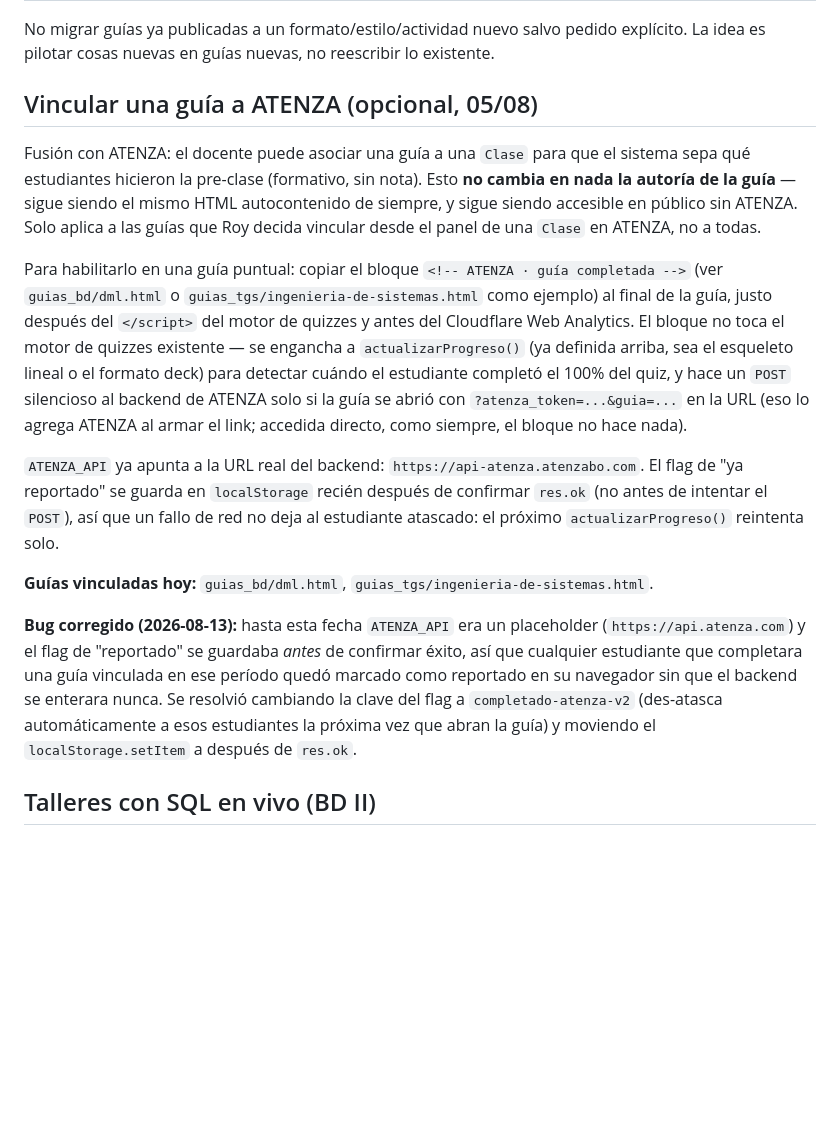
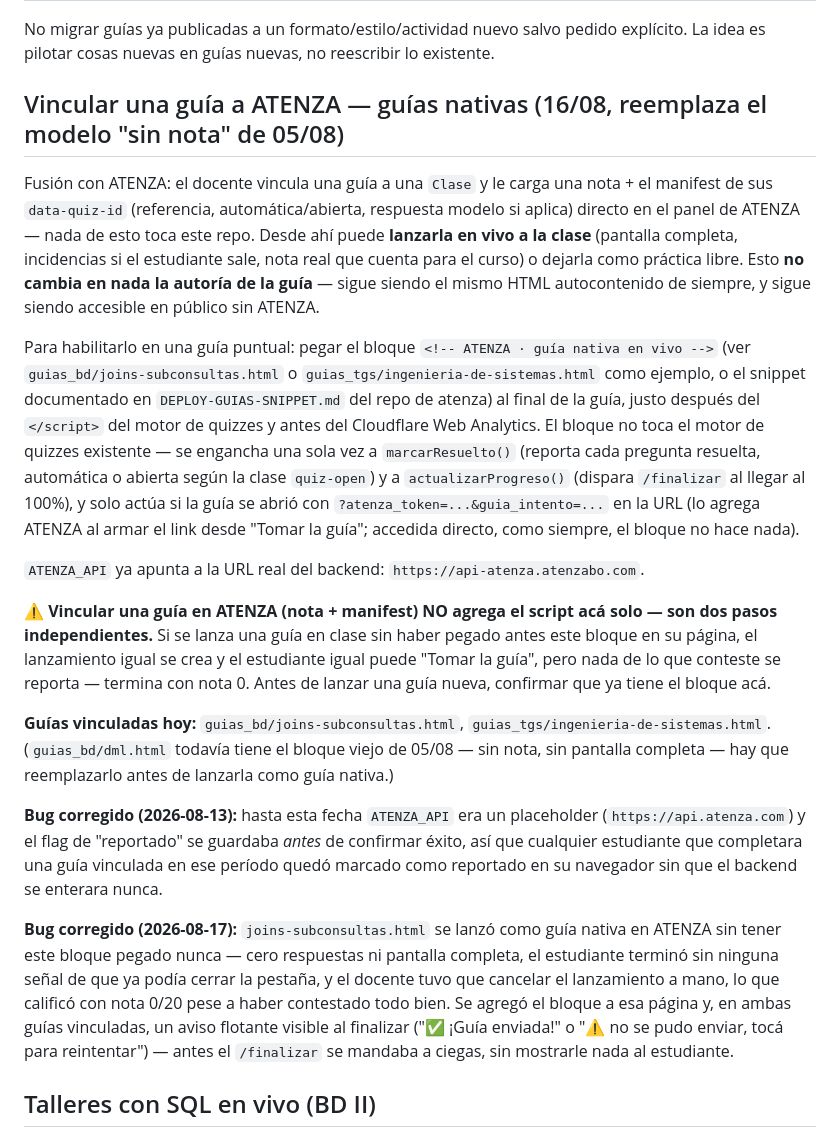
Before and after one commit to Croysito/Croysito.github.io, a Markdown page: CLAUDE.md, the part around the change. GitHub-like rendering; blank space fills up the shorter version.

Commit message:
CLAUDE.md: actualizar sección de ATENZA a guías nativas (16/08)
La documentación seguía describiendo el modelo viejo (05/08, sin nota,
un solo POST a /completar). Refleja el modelo actual (lanzamiento en
vivo, manifest de preguntas, nota real) y deja registrado el bug del
17/08 (joins-subconsultas.html lanzado sin el script pegado).

Co-Authored-By: Claude Sonnet 5 <noreply@anthropic.com>

```diff
--- a/CLAUDE.md
+++ b/CLAUDE.md
@@ -72,17 +72,21 @@ Widget autocontenido dentro de una sección, no cambia nada de los dos niveles d
 
 No migrar guías ya publicadas a un formato/estilo/actividad nuevo salvo pedido explícito. La idea es pilotar cosas nuevas en guías nuevas, no reescribir lo existente.
 
-## Vincular una guía a ATENZA (opcional, 05/08)
+## Vincular una guía a ATENZA — guías nativas (16/08, reemplaza el modelo "sin nota" de 05/08)
 
-Fusión con ATENZA: el docente puede asociar una guía a una `Clase` para que el sistema sepa qué estudiantes hicieron la pre-clase (formativo, sin nota). Esto **no cambia en nada la autoría de la guía** — sigue siendo el mismo HTML autocontenido de siempre, y sigue siendo accesible en público sin ATENZA. Solo aplica a las guías que Roy decida vincular desde el panel de una `Clase` en ATENZA, no a todas.
+Fusión con ATENZA: el docente vincula una guía a una `Clase` y le carga una nota + el manifest de sus `data-quiz-id` (referencia, automática/abierta, respuesta modelo si aplica) directo en el panel de ATENZA — nada de esto toca este repo. Desde ahí puede **lanzarla en vivo a la clase** (pantalla completa, incidencias si el estudiante sale, nota real que cuenta para el curso) o dejarla como práctica libre. Esto **no cambia en nada la autoría de la guía** — sigue siendo el mismo HTML autocontenido de siempre, y sigue siendo accesible en público sin ATENZA.
 
-Para habilitarlo en una guía puntual: copiar el bloque `<!-- ATENZA · guía completada -->` (ver `guias_bd/dml.html` o `guias_tgs/ingenieria-de-sistemas.html` como ejemplo) al final de la guía, justo después del `</script>` del motor de quizzes y antes del Cloudflare Web Analytics. El bloque no toca el motor de quizzes existente — se engancha a `actualizarProgreso()` (ya definida arriba, sea el esqueleto lineal o el formato deck) para detectar cuándo el estudiante completó el 100% del quiz, y hace un `POST` silencioso al backend de ATENZA solo si la guía se abrió con `?atenza_token=...&guia=...` en la URL (eso lo agrega ATENZA al armar el link; accedida directo, como siempre, el bloque no hace nada).
+Para habilitarlo en una guía puntual: pegar el bloque `<!-- ATENZA · guía nativa en vivo -->` (ver `guias_bd/joins-subconsultas.html` o `guias_tgs/ingenieria-de-sistemas.html` como ejemplo, o el snippet documentado en `DEPLOY-GUIAS-SNIPPET.md` del repo de atenza) al final de la guía, justo después del `</script>` del motor de quizzes y antes del Cloudflare Web Analytics. El bloque no toca el motor de quizzes existente — se engancha una sola vez a `marcarResuelto()` (reporta cada pregunta resuelta, automática o abierta según la clase `quiz-open`) y a `actualizarProgreso()` (dispara `/finalizar` al llegar al 100%), y solo actúa si la guía se abrió con `?atenza_token=...&guia_intento=...` en la URL (lo agrega ATENZA al armar el link desde "Tomar la guía"; accedida directo, como siempre, el bloque no hace nada).
 
-`ATENZA_API` ya apunta a la URL real del backend: `https://api-atenza.atenzabo.com`. El flag de "ya reportado" se guarda en `localStorage` recién después de confirmar `res.ok` (no antes de intentar el `POST`), así que un fallo de red no deja al estudiante atascado: el próximo `actualizarProgreso()` reintenta solo.
+`ATENZA_API` ya apunta a la URL real del backend: `https://api-atenza.atenzabo.com`.
 
-**Guías vinculadas hoy:** `guias_bd/dml.html`, `guias_tgs/ingenieria-de-sistemas.html`.
+**⚠️ Vincular una guía en ATENZA (nota + manifest) NO agrega el script acá solo — son dos pasos independientes.** Si se lanza una guía en clase sin haber pegado antes este bloque en su página, el lanzamiento igual se crea y el estudiante igual puede "Tomar la guía", pero nada de lo que conteste se reporta — termina con nota 0. Antes de lanzar una guía nueva, confirmar que ya tiene el bloque acá.
 
-**Bug corregido (2026-08-13):** hasta esta fecha `ATENZA_API` era un placeholder (`https://api.atenza.com`) y el flag de "reportado" se guardaba *antes* de confirmar éxito, así que cualquier estudiante que completara una guía vinculada en ese período quedó marcado como reportado en su navegador sin que el backend se enterara nunca. Se resolvió cambiando la clave del flag a `completado-atenza-v2` (des-atasca automáticamente a esos estudiantes la próxima vez que abran la guía) y moviendo el `localStorage.setItem` a después de `res.ok`.
+**Guías vinculadas hoy:** `guias_bd/joins-subconsultas.html`, `guias_tgs/ingenieria-de-sistemas.html`. (`guias_bd/dml.html` todavía tiene el bloque viejo de 05/08 — sin nota, sin pantalla completa — hay que reemplazarlo antes de lanzarla como guía nativa.)
+
+**Bug corregido (2026-08-13):** hasta esta fecha `ATENZA_API` era un placeholder (`https://api.atenza.com`) y el flag de "reportado" se guardaba *antes* de confirmar éxito, así que cualquier estudiante que completara una guía vinculada en ese período quedó marcado como reportado en su navegador sin que el backend se enterara nunca.
+
+**Bug corregido (2026-08-17):** `joins-subconsultas.html` se lanzó como guía nativa en ATENZA sin tener este bloque pegado nunca — cero respuestas ni pantalla completa, el estudiante terminó sin ninguna señal de que ya podía cerrar la pestaña, y el docente tuvo que cancelar el lanzamiento a mano, lo que calificó con nota 0/20 pese a haber contestado todo bien. Se agregó el bloque a esa página y, en ambas guías vinculadas, un aviso flotante visible al finalizar ("✅ ¡Guía enviada!" o "⚠️ no se pudo enviar, tocá para reintentar") — antes el `/finalizar` se mandaba a ciegas, sin mostrarle nada al estudiante.
 
 ## Talleres con SQL en vivo (BD II)
 
```
